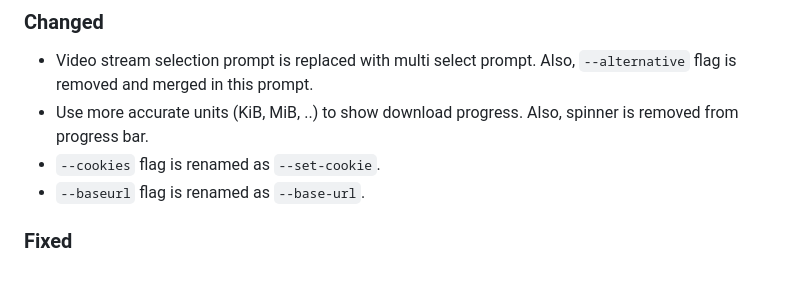
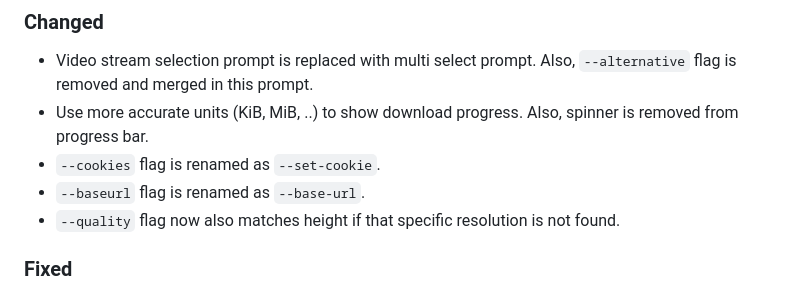
Before and after one commit to clitic/vsd, a Markdown page: CHANGELOG.md, the part around the change. GitHub-like rendering.

Commit message:
updated changelog

```diff
--- a/CHANGELOG.md
+++ b/CHANGELOG.md
@@ -28,6 +28,7 @@ and this project adheres to [Semantic Versioning](https://semver.org/spec/v2.0.0
   Also, spinner is removed from progress bar.
 - `--cookies` flag is renamed as `--set-cookie`.
 - `--baseurl` flag is renamed as `--base-url`.
+- `--quality` flag now also matches height if that specific resolution is not found.
 
 ### Fixed
 
```
